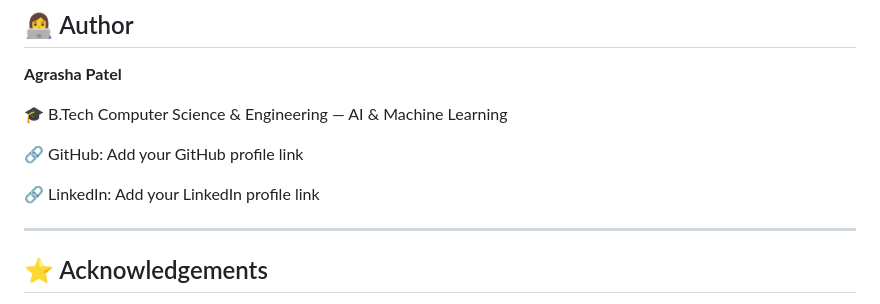
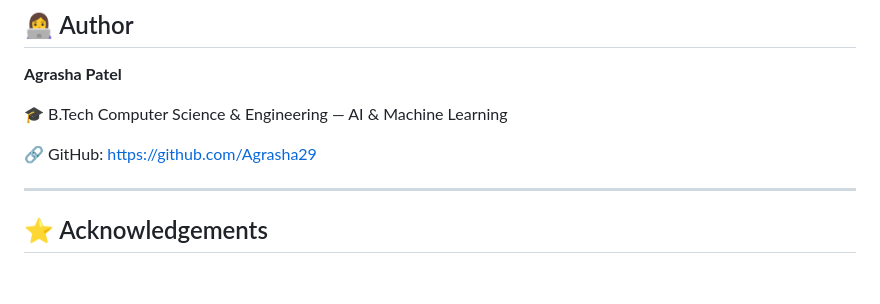
Before and after one commit to Agrasha29/Ai-knowledge-assistant, a Markdown page: README.md, the part around the change. Drawn GitHub-style; blank space fills up the shorter version.

```diff
--- a/README.md
+++ b/README.md
@@ -463,9 +463,7 @@ Through this project, the following concepts were explored:
 
 🎓 B.Tech Computer Science & Engineering — AI & Machine Learning
 
-🔗 GitHub: Add your GitHub profile link
-
-🔗 LinkedIn: Add your LinkedIn profile link
+🔗 GitHub: https://github.com/Agrasha29
 
 ---
 
```
